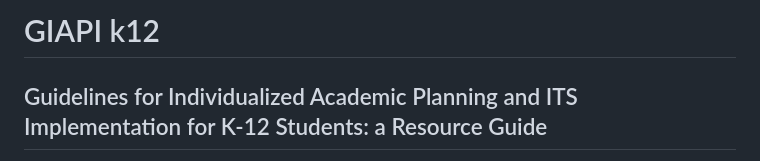
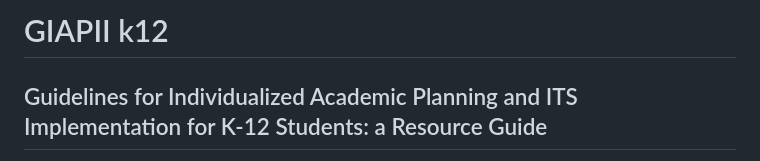
Before and after one commit to consistentlyonpoint/Giapii, a Markdown page: README.md, the part around the change. GitHub-like rendering.

```diff
--- a/README.md
+++ b/README.md
@@ -1,4 +1,4 @@
-# GIAPI k12
+# GIAPII k12
 ## Guidelines for Individualized Academic Planning and ITS Implementation for K-12 Students: a Resource Guide
 
 https://giappi-k12.b4a.app/
```
